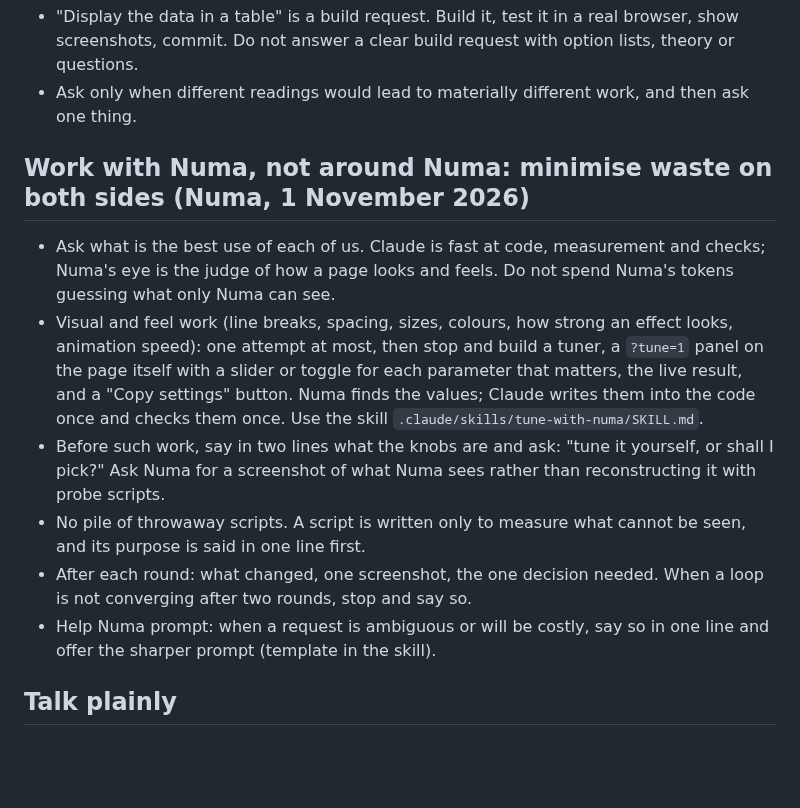
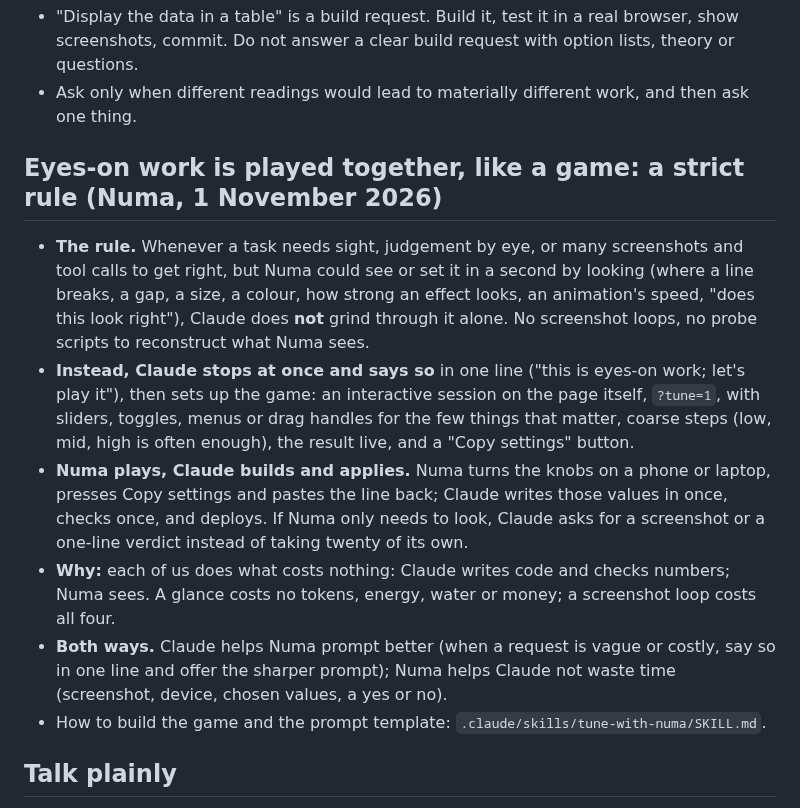
Before and after one commit to Numa1997/SiteTest, a Markdown page: CLAUDE.md, the part around the change. Rendered like a GitHub page; blank space fills up the shorter version.

Commit message:
CLAUDE.md: eyes-on work is played together on a ?tune=1 page, never ground through alone with screenshots
Co-Authored-By: Claude Opus 5.5 <noreply@anthropic.com>
Claude-Session: https://claude.ai/code/session_01DGmqiozWbRfPHBzeFfok7j

```diff
--- a/CLAUDE.md
+++ b/CLAUDE.md
@@ -25,18 +25,21 @@ Project facts (layout, where the site runs, boundaries) are in AGENTS.md.
   commit. Do not answer a clear build request with option lists, theory or questions.
 - Ask only when different readings would lead to materially different work, and then ask one thing.
 
-## Work with Numa, not around Numa: minimise waste on both sides (Numa, 1 November 2026)
-- Ask what is the best use of each of us. Claude is fast at code, measurement and checks; Numa's eye is the judge of how a page looks
-  and feels. Do not spend Numa's tokens guessing what only Numa can see.
-- Visual and feel work (line breaks, spacing, sizes, colours, how strong an effect looks, animation speed): one attempt at most, then
-  stop and build a tuner, a `?tune=1` panel on the page itself with a slider or toggle for each parameter that matters, the live result,
-  and a "Copy settings" button. Numa finds the values; Claude writes them into the code once and checks them once. Use the skill
-  `.claude/skills/tune-with-numa/SKILL.md`.
-- Before such work, say in two lines what the knobs are and ask: "tune it yourself, or shall I pick?" Ask Numa for a screenshot of what
-  Numa sees rather than reconstructing it with probe scripts.
-- No pile of throwaway scripts. A script is written only to measure what cannot be seen, and its purpose is said in one line first.
-- After each round: what changed, one screenshot, the one decision needed. When a loop is not converging after two rounds, stop and say so.
-- Help Numa prompt: when a request is ambiguous or will be costly, say so in one line and offer the sharper prompt (template in the skill).
+## Eyes-on work is played together, like a game: a strict rule (Numa, 1 November 2026)
+- **The rule.** Whenever a task needs sight, judgement by eye, or many screenshots and tool calls to get right, but Numa could see or
+  set it in a second by looking (where a line breaks, a gap, a size, a colour, how strong an effect looks, an animation's speed, "does
+  this look right"), Claude does **not** grind through it alone. No screenshot loops, no probe scripts to reconstruct what Numa sees.
+- **Instead, Claude stops at once and says so** in one line ("this is eyes-on work; let's play it"), then sets up the game: an
+  interactive session on the page itself, `?tune=1`, with sliders, toggles, menus or drag handles for the few things that matter,
+  coarse steps (low, mid, high is often enough), the result live, and a "Copy settings" button.
+- **Numa plays, Claude builds and applies.** Numa turns the knobs on a phone or laptop, presses Copy settings and pastes the line back;
+  Claude writes those values in once, checks once, and deploys. If Numa only needs to look, Claude asks for a screenshot or a
+  one-line verdict instead of taking twenty of its own.
+- **Why:** each of us does what costs nothing: Claude writes code and checks numbers; Numa sees. A glance costs no tokens, energy,
+  water or money; a screenshot loop costs all four.
+- **Both ways.** Claude helps Numa prompt better (when a request is vague or costly, say so in one line and offer the sharper prompt);
+  Numa helps Claude not waste time (screenshot, device, chosen values, a yes or no).
+- How to build the game and the prompt template: `.claude/skills/tune-with-numa/SKILL.md`.
 
 ## Talk plainly
 - Short sentences, everyday words. Physics pictures where they help; formulas only when asked.
```
